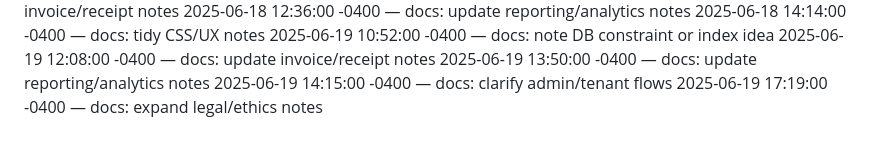
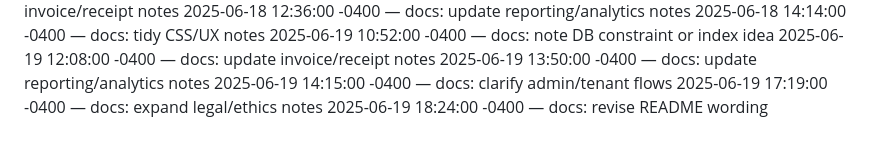
Before and after one commit to Dumisani-C/advanced_payment_and_support_system, a Markdown page: docs/CHANGELOG.md, the part around the change. Drawn GitHub-style.

Commit message:
docs: revise README wording

```diff
--- a/docs/CHANGELOG.md
+++ b/docs/CHANGELOG.md
@@ -427,3 +427,4 @@
 2025-06-19 13:50:00 -0400 — docs: update reporting/analytics notes
 2025-06-19 14:15:00 -0400 — docs: clarify admin/tenant flows
 2025-06-19 17:19:00 -0400 — docs: expand legal/ethics notes
+2025-06-19 18:24:00 -0400 — docs: revise README wording
```
